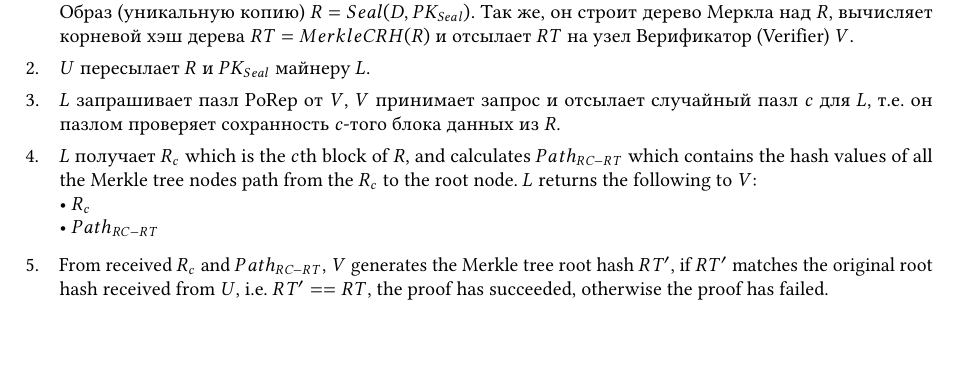
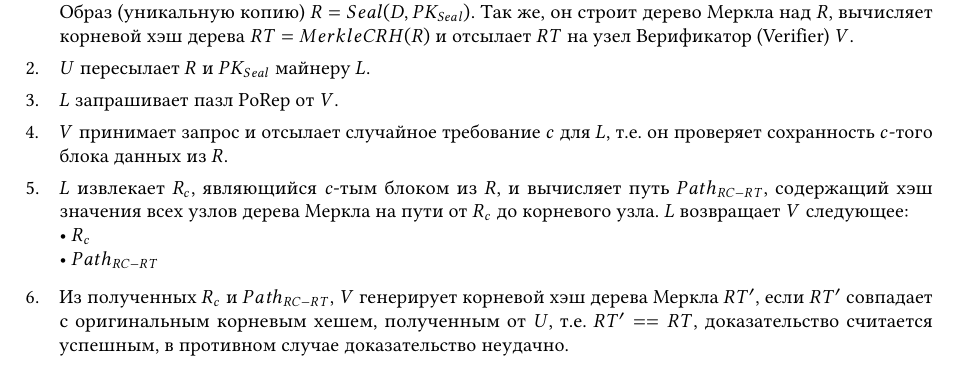
Before and after one commit to vopl/Whitepaper, a LaTeX document (latex/WhitePaper_RU-1.tex): part of page 15 of 34, cut so that both start at the same text. Compiled offline with pdfLaTeX.

Commit message:
translation in progress

```diff
--- a/latex/WhitePaper_RU-1.tex
+++ b/latex/WhitePaper_RU-1.tex
@@ -665,14 +665,21 @@ Proof of Replication (PoRep) предоставляет способ вериф
 \hangafter 1
 \hangindent 1.7em
 \noindent
-3.\quad $L$ запрашивает пазл PoRep от $V$, $V$ принимает запрос и отсылает случайный пазл $c$ для $L$, т.е. он пазлом проверяет сохранность $c$-того блока данных из $R$.
+3.\quad $L$ запрашивает пазл PoRep от $V$.
 \vspace{-0.8em}
 \\
 
 \hangafter 1
 \hangindent 1.7em
 \noindent
-4.\quad $L$ получает $R_{c}$ which is the $c$th block of $R$, and calculates $Path_{RC-RT}$ which contains the hash values of all the Merkle tree nodes path from the $R_{c}$ to the root node. $L$ returns the following to $V$:
+4.\quad $V$ принимает запрос и отсылает случайное требование $c$ для $L$, т.е. он проверяет сохранность $c$-того блока данных из $R$.
+\vspace{-0.8em}
+\\
+
+\hangafter 1
+\hangindent 1.7em
+\noindent
+5.\quad $L$ извлекает $R_{c}$, являющийся $c$-тым блоком из $R$, и вычисляет путь $Path_{RC-RT}$, содержащий хэш значения всех узлов дерева Меркла на пути от $R_{c}$ до корневого узла. $L$ возвращает $V$ следующее:
 \\•   $R_{c}$\\
      •  $Path_{RC-RT}$
      \vspace{-0.5em}
@@ -681,7 +688,8 @@ Proof of Replication (PoRep) предоставляет способ вериф
 \hangafter 1
 \hangindent 1.7em
 \noindent
-5.\quad From received $R_{c}$ and $Path_{RC-RT}$, $V$ generates the Merkle tree root hash $RT'$, if $RT'$ matches the original root hash received from $U$, i.e. $RT' == RT$, the proof has succeeded, otherwise the proof has failed.
+6.\quad Из полученных $R_{c}$ и $Path_{RC-RT}$, $V$ генерирует корневой хэш дерева Меркла $RT'$, если $RT'$ совпадает с оригинальным корневым хешем, полученным от $U$, т.е. $RT' == RT$, доказательство считается успешным, в противном случае доказательство неудачно.
+\\ \\ Далее комментарий от переводчика: изложенный алгоритм не работает как предполагается. Ожидалось увидеть нечто такое https://filecoin.io/filecoin.pdf. Что явно бросается в глаза: Майнер пересылает Верификатору блок образа $R_{c}$, а должен пересылать доказательство. Майнер пересылает Верификатору большой объем данных (размером с блок), а должен слать мало. Майнер Верификатору вместе с блоком шлет его позицию, Верификатор тем самым может со временем легко восстановить весь Образ. Верификатор не может сгенерировать корневой хэш дерева Меркла из имеющихся в его распоряжении данных, просто потому что этих данных не достаточно для такого восстановления. Инициировать проверку должен Верификатор а не Майнер... В общем, скам какойто.
 \vspace{-0.5em}
 \subsubsection{Proof-of-Download (PoD)}  %——2.3.2
 Proof-of-Download (PoD) provides a way to verify that Data $D$ has been correctly downloaded from the Miner $L$ to User $U$. The procedure of PoD is described below.
```
Also changed, not shown: latex/WhitePaper_RU-1.tex (30 more changed lines), 4 other files.
